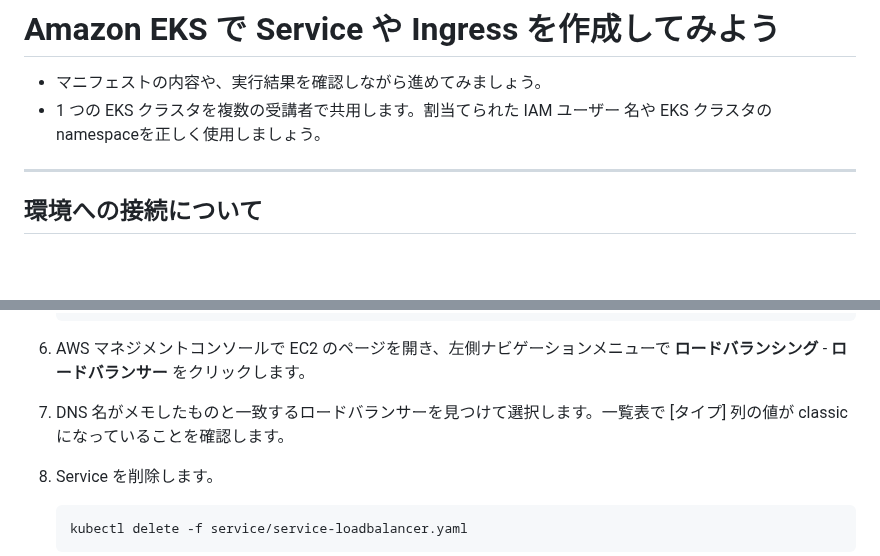
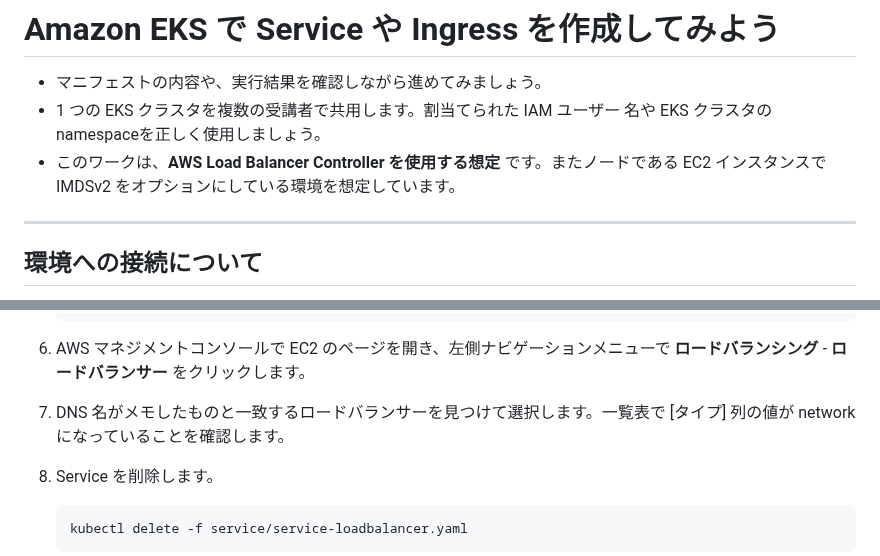
Before and after one commit to tetsuo-nobe/running_containers_on_amazon_eks, a Markdown page: mod7/README.md, 2 parts joined by grey strips. Drawn GitHub-style; blank space fills up the shorter version.

Commit message:
Update README.md
change explain for environment

````diff
--- a/mod7/README.md
+++ b/mod7/README.md
@@ -1,7 +1,7 @@
 # Amazon EKS で Service や Ingress を作成してみよう
 * マニフェストの内容や、実行結果を確認しながら進めてみましょう。
 * 1 つの EKS クラスタを複数の受講者で共用します。割当てられた IAM ユーザー 名や EKS クラスタの namespaceを正しく使用しましょう。
-
+* このワークは、**AWS Load Balancer Controller を使用する想定** です。またノードである EC2 インスタンスで IMDSv2 をオプションにしている環境を想定しています。
 ---
 
 ## 環境への接続について
@@ -210,7 +210,7 @@
    http://<EXTERNAL-IPの値>
    ```
 1. AWS マネジメントコンソールで EC2 のページを開き、左側ナビゲーションメニューで **ロードバランシング** - **ロードバランサー** をクリックします。
-1. DNS 名がメモしたものと一致するロードバランサーを見つけて選択します。一覧表で [タイプ] 列の値が classic になっていることを確認します。
+1. DNS 名がメモしたものと一致するロードバランサーを見つけて選択します。一覧表で [タイプ] 列の値が network になっていることを確認します。
 1. Service を削除します。
    ```
    kubectl delete -f service/service-loadbalancer.yaml
````
